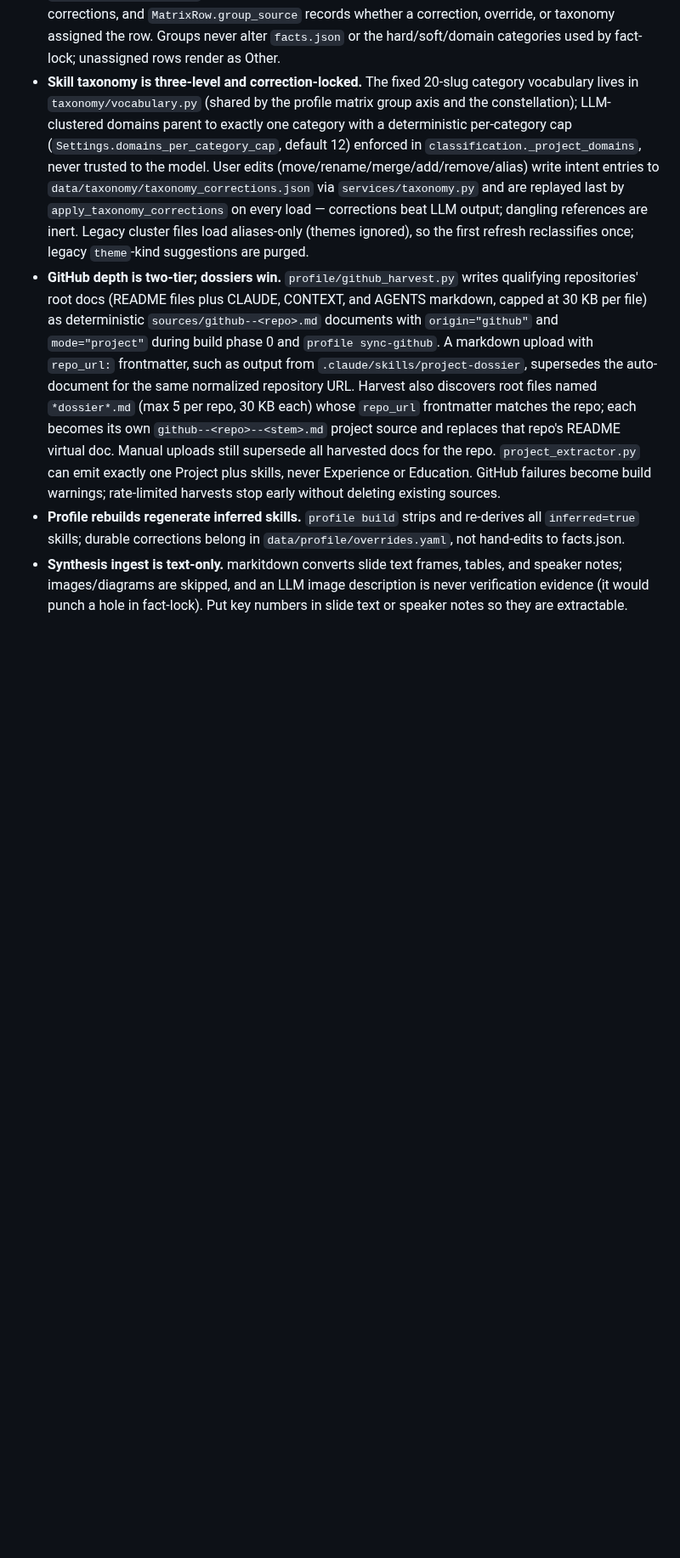
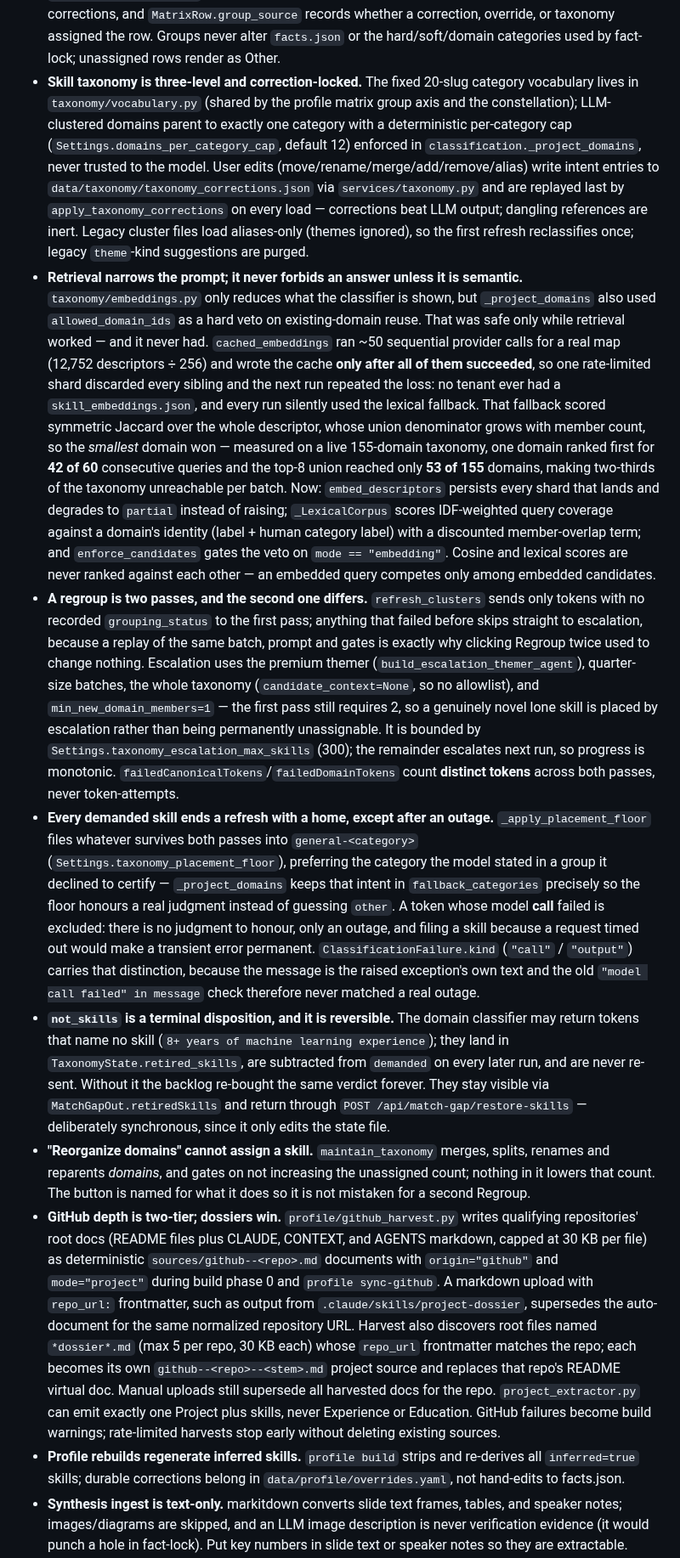
Before and after one commit to awbjcj/resume-agent, a Markdown page: CLAUDE.md, the part around the change. Shown at 85% size. Rendered like a GitHub page; blank space fills up the shorter version.

Commit message:
feat(taxonomy): enhance skill retrieval and classification logic for improved accuracy

```diff
--- a/CLAUDE.md
+++ b/CLAUDE.md
@@ -730,6 +730,60 @@ fitOnePage}`; legacy `template_path` and `output_dir` remain runtime-only CLI
   last by `apply_taxonomy_corrections` on every load — corrections beat LLM output;
   dangling references are inert. Legacy cluster files load aliases-only (themes ignored),
   so the first refresh reclassifies once; legacy `theme`-kind suggestions are purged.
+- **Retrieval narrows the prompt; it never forbids an answer unless it is
+  semantic.** `taxonomy/embeddings.py` only reduces what the classifier is
+  shown, but `_project_domains` also used `allowed_domain_ids` as a hard veto on
+  existing-domain reuse. That was safe only while retrieval worked — and it
+  never had. `cached_embeddings` ran ~50 sequential provider calls for a real
+  map (12,752 descriptors ÷ 256) and wrote the cache **only after all of them
+  succeeded**, so one rate-limited shard discarded every sibling and the next
+  run repeated the loss: no tenant ever had a `skill_embeddings.json`, and every
+  run silently used the lexical fallback. That fallback scored symmetric Jaccard
+  over the whole descriptor, whose union denominator grows with member count, so
+  the *smallest* domain won — measured on a live 155-domain taxonomy, one domain
+  ranked first for **42 of 60** consecutive queries and the top-8 union reached
+  only **53 of 155** domains, making two-thirds of the taxonomy unreachable per
+  batch. Now: `embed_descriptors` persists every shard that lands and degrades
+  to `partial` instead of raising; `_LexicalCorpus` scores IDF-weighted query
+  coverage against a domain's identity (label + human category label) with a
+  discounted member-overlap term; and `enforce_candidates` gates the veto on
+  `mode == "embedding"`. Cosine and lexical scores are never ranked against each
+  other — an embedded query competes only among embedded candidates.
+- **A regroup is two passes, and the second one differs.** `refresh_clusters`
+  sends only tokens with no recorded `grouping_status` to the first pass;
+  anything that failed before skips straight to escalation, because a replay of
+  the same batch, prompt and gates is exactly why clicking Regroup twice used to
+  change nothing. Escalation uses the premium themer
+  (`build_escalation_themer_agent`), quarter-size batches, the whole taxonomy
+  (`candidate_context=None`, so no allowlist), and `min_new_domain_members=1` —
+  the first pass still requires 2, so a genuinely novel lone skill is placed by
+  escalation rather than being permanently unassignable. It is bounded by
+  `Settings.taxonomy_escalation_max_skills` (300); the remainder escalates next
+  run, so progress is monotonic. `failedCanonicalTokens`/`failedDomainTokens`
+  count **distinct tokens** across both passes, never token-attempts.
+- **Every demanded skill ends a refresh with a home, except after an outage.**
+  `_apply_placement_floor` files whatever survives both passes into
+  `general-<category>` (`Settings.taxonomy_placement_floor`), preferring the
+  category the model stated in a group it declined to certify — `_project_domains`
+  keeps that intent in `fallback_categories` precisely so the floor honours a
+  real judgment instead of guessing `other`. A token whose model **call** failed
+  is excluded: there is no judgment to honour, only an outage, and filing a
+  skill because a request timed out would make a transient error permanent.
+  `ClassificationFailure.kind` (`"call"` / `"output"`) carries that distinction,
+  because the message is the raised exception's own text and the old
+  `"model call failed" in message` check therefore never matched a real outage.
+- **`not_skills` is a terminal disposition, and it is reversible.** The domain
+  classifier may return tokens that name no skill (`8+ years of machine learning
+  experience`); they land in `TaxonomyState.retired_skills`, are subtracted from
+  `demanded` on every later run, and are never re-sent. Without it the backlog
+  re-bought the same verdict forever. They stay visible via
+  `MatchGapOut.retiredSkills` and return through
+  `POST /api/match-gap/restore-skills` — deliberately synchronous, since it only
+  edits the state file.
+- **"Reorganize domains" cannot assign a skill.** `maintain_taxonomy` merges,
+  splits, renames and reparents *domains*, and gates on not increasing the
+  unassigned count; nothing in it lowers that count. The button is named for
+  what it does so it is not mistaken for a second Regroup.
 - **GitHub depth is two-tier; dossiers win.** `profile/github_harvest.py` writes
   qualifying repositories' root docs (README files plus CLAUDE, CONTEXT, and
   AGENTS markdown, capped at 30 KB per file) as deterministic
```
